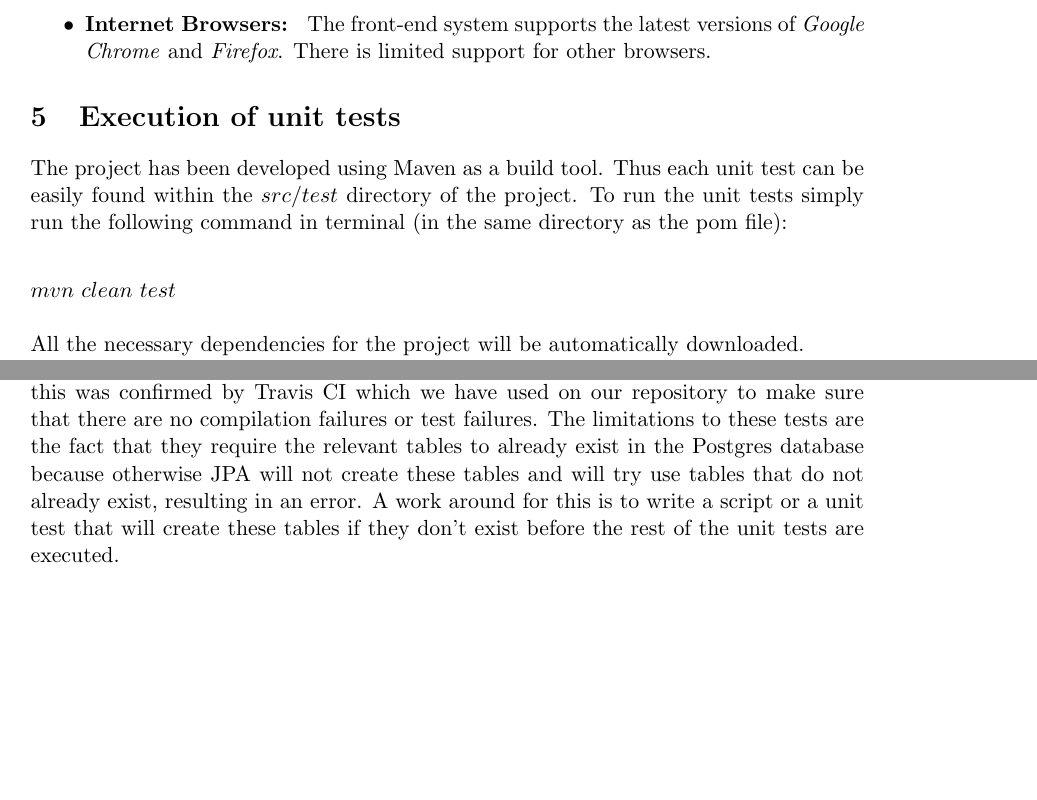
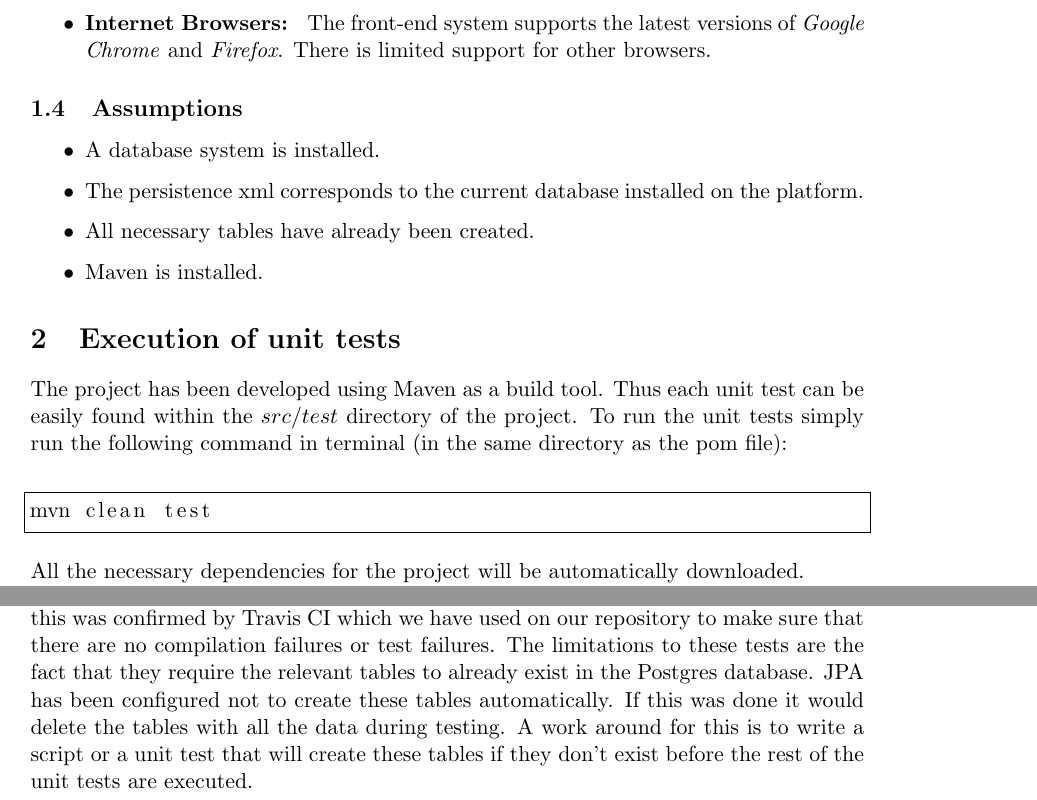
Before and after one commit to CodusMaximus/hyper-perform-documentation, a LaTeX document (Testing Document/testing.tex): two parts of pages 4 and 16 of 23, joined at a grey line, cut so that both start at the same text, the shorter picture padded with empty space. Compiled offline with pdfLaTeX.

Commit message:
Updated testing doc and some user manual stuff

```diff
--- a/Testing Document/testing.tex
+++ b/Testing Document/testing.tex
@@ -10,6 +10,11 @@
 \usepackage{parskip}
 
 \setlength{\parindent}{0pt}
+
+\lstset{
+	frame=single,
+	breaklines=true,
+}
 
 \newcommand{\subtitle}[1]{
 	\posttitle{
@@ -87,10 +92,20 @@ Another technology which proved useful was a Mock Dispatcher framework which shi
 	\textit{Google Chrome} and \textit{Firefox}. There is limited support for other browsers.
 \end{itemize}
 
+\subsection{Assumptions}
+\begin{itemize}
+	\item A database system is installed.
+	\item The persistence xml corresponds to the current database installed on the platform.
+	\item All necessary tables have already been created.
+	\item Maven is installed.
+\end{itemize}
+
 \section{Execution of unit tests}
 The project has been developed using Maven as a build tool. Thus each unit test can be easily found within the $src/test$ directory of the project. To run the unit tests simply run the following command in terminal (in the same directory as the pom file): \\
 
-$mvn\ clean\ test$ \\\\
+\begin{lstlisting}
+mvn clean test
+\end{lstlisting}
 All the necessary dependencies for the project will be automatically downloaded.\\ \textbf{Note:} This process of downloading all the project dependencies might consume large amounts of data and time.
 
 \section{Functional Features to be tested}
@@ -454,7 +469,7 @@ All these test cases can be found on the following link:
 \end{figure}
 
 \section{Conclusion}
-All 36 tests that have been run have passed (as shown by Figure 4 above). Additionally this was confirmed by Travis CI which we have used on our repository to make sure that there are no compilation failures or test failures. The limitations to these tests are the fact that they require the relevant tables to already exist in the Postgres database because otherwise JPA will not create these tables and will try use tables that do not already exist, resulting in an error. A work around for this is to write a script or a unit test that will create these tables if they don't exist before the rest of the unit tests are executed.
+All 36 tests that have been run have passed (as shown by Figure 4 above). Additionally this was confirmed by Travis CI which we have used on our repository to make sure that there are no compilation failures or test failures. The limitations to these tests are the fact that they require the relevant tables to already exist in the Postgres database. JPA has been configured not to create these tables automatically. If this was done it would delete the tables with all the data during testing. A work around for this is to write a script or a unit test that will create these tables if they don't exist before the rest of the unit tests are executed.
 
 \newpage
 
```
Also changed, not shown: Functional Requirements/Functional_Requirements.tex (+87 -0 lines), User Manual/user_manual.tex (+7 -6 lines), Images/Login_Screen.jpg (deleted), Images/dashboard.jpg (deleted), Images/dashboard.png (deleted), Images/login.png (deleted), Images/logout.png (deleted), Testing Document/testing.pdf, User Manual/user_manual.pdf, Testing Document/testing.tex (8 more changed lines).
